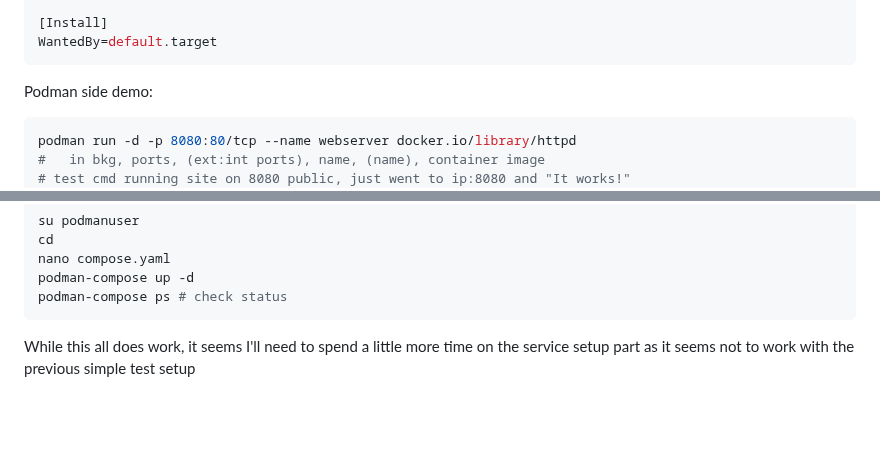
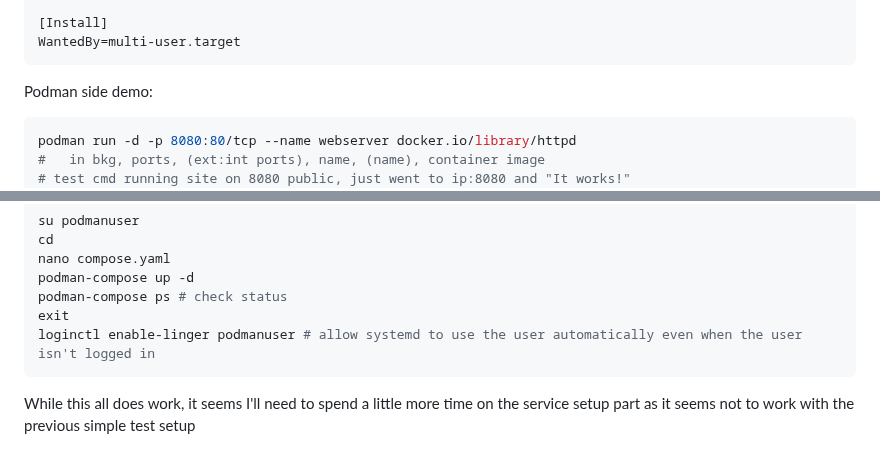
Before and after one commit to RoarkCats/roarkcats.github.io, a Markdown page: posts/inject1/index.md, 2 parts joined by grey strips. Rendered like a GitHub page; blank space fills up the shorter version.

Commit message:
- podman mc service fix

````diff
--- a/posts/inject1/index.md
+++ b/posts/inject1/index.md
@@ -81,7 +81,7 @@ ExecStart=/usr/bin/podman-compose -f /home/podmanuser/compose.yaml up -d
 ExecStop=/usr/bin/podman-compose stop
 
 [Install]
-WantedBy=default.target
+WantedBy=multi-user.target
 ```
 
 Podman side demo:
@@ -151,6 +151,8 @@ cd
 nano compose.yaml
 podman-compose up -d
 podman-compose ps # check status
+exit
+loginctl enable-linger podmanuser # allow systemd to use the user automatically even when the user isn't logged in
 ```
 
 While this all does work, it seems I'll need to spend a little more time on the service setup part as it seems not to work with the previous simple test setup
````
